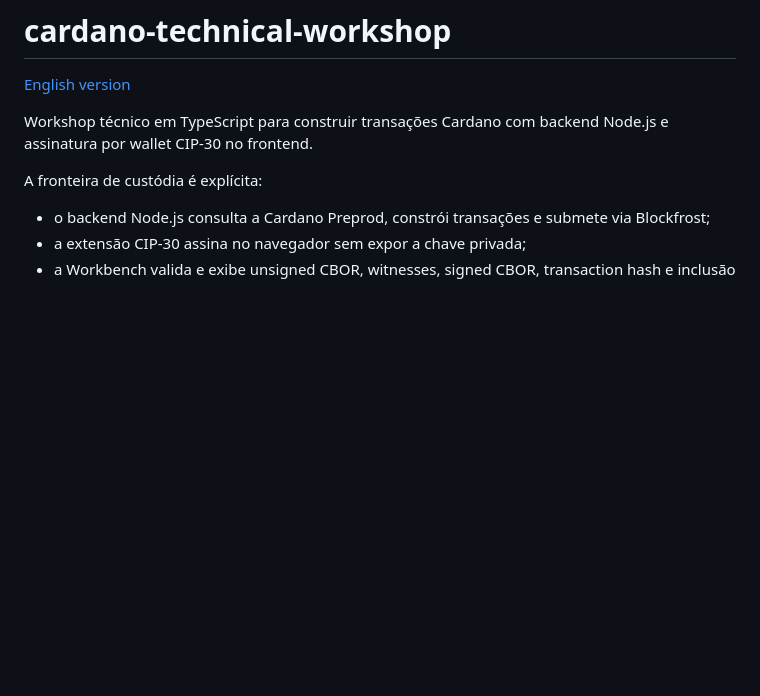
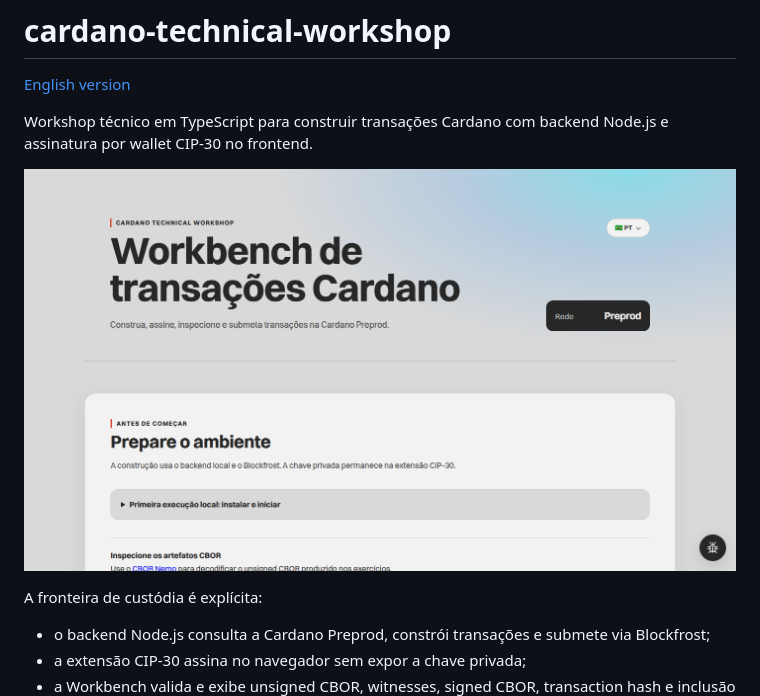
Before and after one commit to linconvidal/cardano-technical-workshop, a Markdown page: README.md, the part around the change. Rendered like a GitHub page; pictures changed too: assets/workbench.png (added); blank space fills up the shorter version.

```diff
--- a/README.md
+++ b/README.md
@@ -3,6 +3,8 @@
 [English version](README.en.md)
 
 Workshop técnico em TypeScript para construir transações Cardano com backend Node.js e assinatura por wallet CIP-30 no frontend.
+
+![Cardano Workbench](assets/workbench.png)
 
 A fronteira de custódia é explícita:
 
```
Also changed, not shown: README.en.md (+2 -0 lines).
